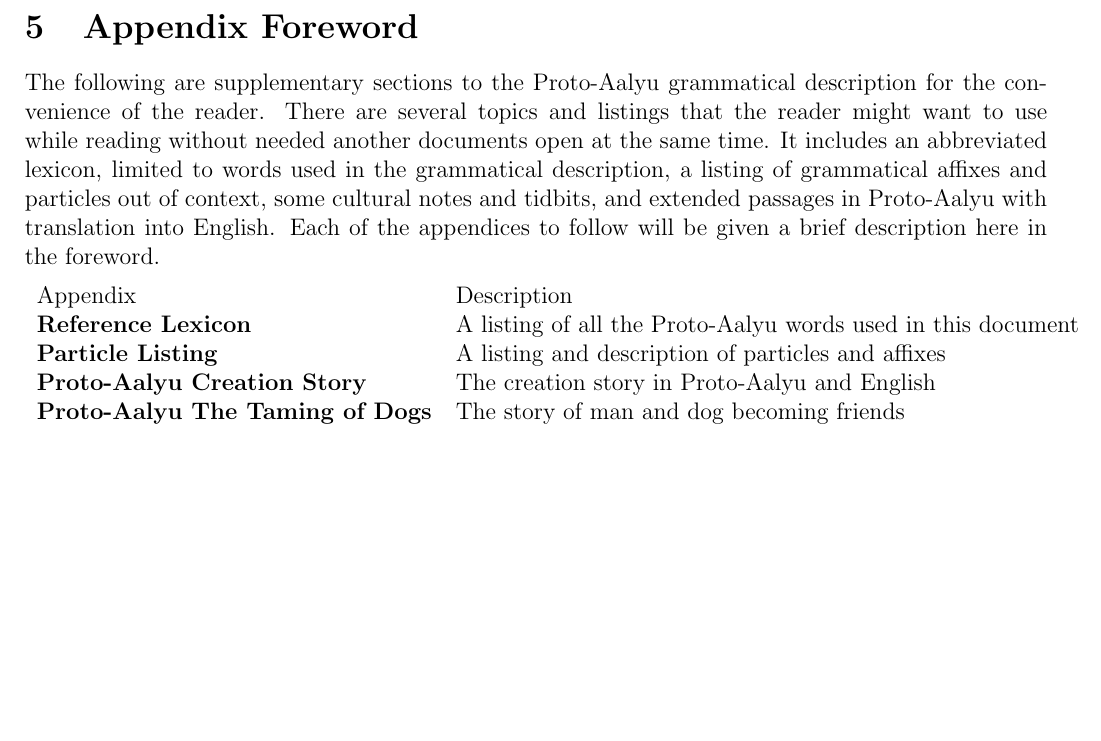
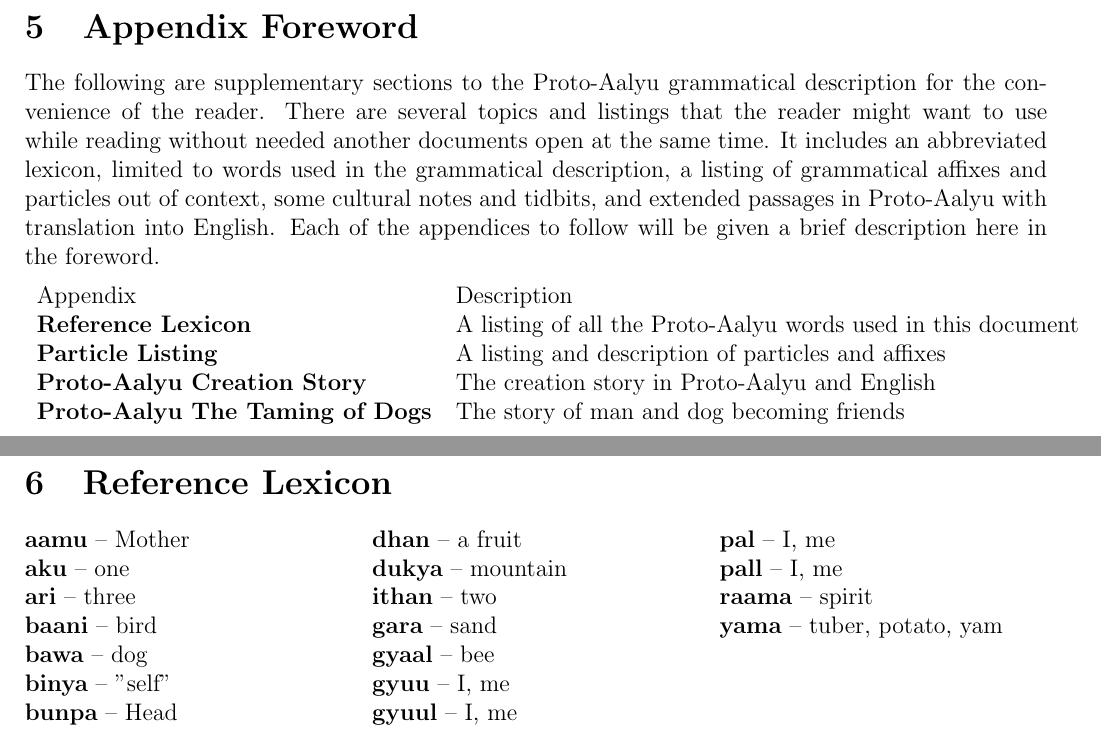
Before and after one commit to jsburke/Conlangs, a LaTeX document (langs/Proto-Aalyu/Proto-Aalyu.tex, which reads langs/Proto-Aalyu/appendices.tex, langs/Proto-Aalyu/meta.tex): part of page 13 of 13 before the commit and two parts of pages 13 and 14 of 14 after it, the two joined at a grey line, cut so that both start at the same text, the shorter picture padded with empty space. Compiled offline with pdfLaTeX.

Commit message:
start ref lexicon

```diff
--- a/langs/Proto-Aalyu/appendices.tex
+++ b/langs/Proto-Aalyu/appendices.tex
@@ -8,3 +8,29 @@
   \textbf{\langname Creation Story}     & The creation story in \langname and English                \\
   \textbf{\langname The Taming of Dogs} & The story of man and dog becoming friends                  \\
 \end{tabular}}
+
+% quick and dirty command for lexicon
+\newcommand{\lexentry}[2]{\textbf{#1} -- #2\newline}
+
+\addappendix{Reference Lexicon}{
+\begin{multicols}{3}
+\noindent\lexentry{aamu}{Mother}
+\lexentry{aku}{one}
+\lexentry{ari}{three}
+\lexentry{baani}{bird}
+\lexentry{bawa}{dog}
+\lexentry{\reflexive}{"self"} % binya
+\lexentry{bunpa}{Head}
+\lexentry{dhan}{a fruit}
+\lexentry{dukya}{mountain}
+\lexentry{ithan}{two}
+\lexentry{gara}{sand}
+\lexentry{gyaal}{bee}
+\lexentry{\firstpn}{I, me}    % gyuu
+\lexentry{\firstpn\agtvowelplural}{I, me}    % gyuu
+\lexentry{\secondpn}{I, me}    % gyuu
+\lexentry{\secondpn\agtvowelplural}{I, me}    % gyuu
+\lexentry{raama}{spirit}
+\lexentry{yama}{tuber, potato, yam}
+\end{multicols}
+}
--- a/langs/Proto-Aalyu/meta.tex
+++ b/langs/Proto-Aalyu/meta.tex
@@ -22,6 +22,7 @@
 \usepackage{wrapfig}
 \usepackage{amsmath}
 \usepackage{textcomp}
+\usepackage{multicol}
 
 % IPA and shortenings
 \usepackage{tipa}
```
Also changed, not shown: langs/Proto-Aalyu/Proto-Aalyu.pdf.
